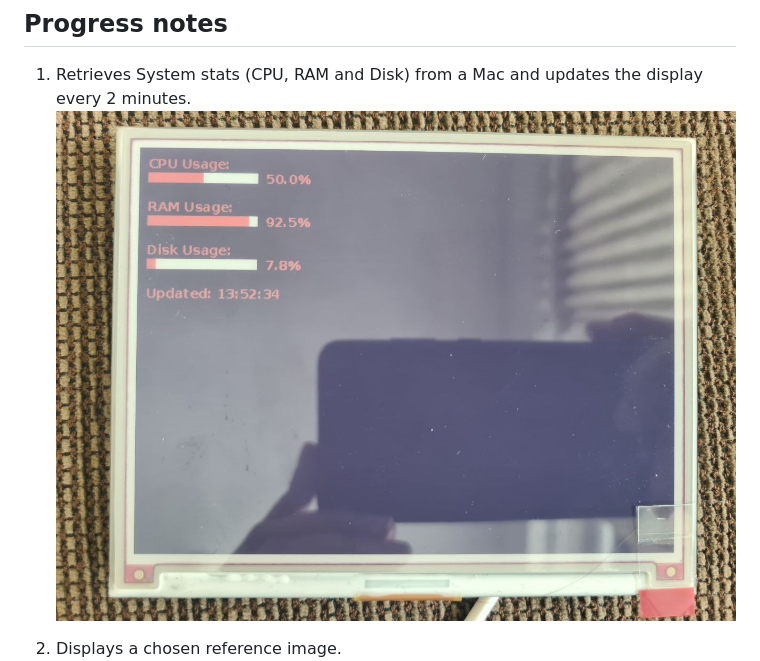
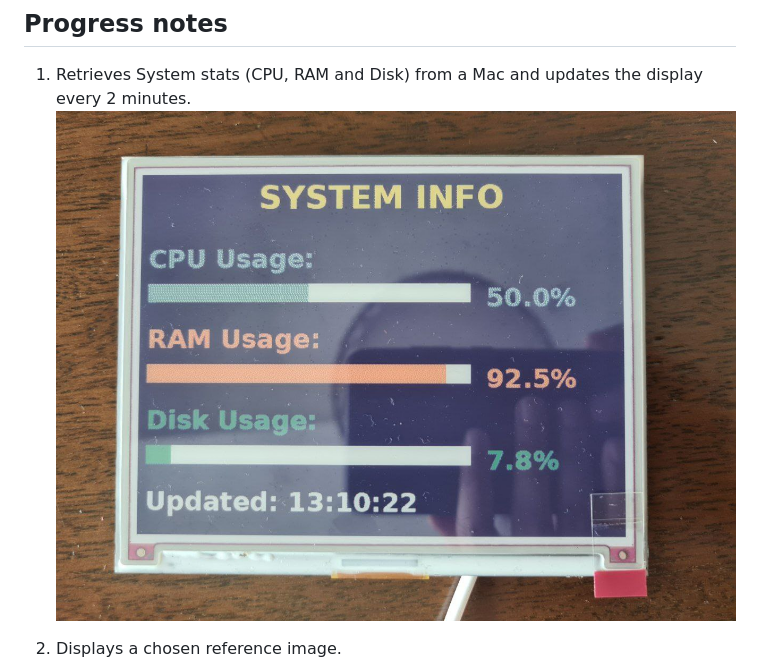
Before and after one commit to AnuKritiW/pipeline-project-AnuKritiW, a Markdown page: README.md, the part around the change. Rendered like a GitHub page; pictures changed too: assets/einkDisplay-progress-2.jpeg (added).

Commit message:
Update README with stats monitor ui improvements.

```diff
--- a/README.md
+++ b/README.md
@@ -5,7 +5,7 @@
 ## Progress notes
 
 1. Retrieves System stats (CPU, RAM and Disk) from a Mac and updates the display every 2 minutes.
-![einkDisplay-progress-1](./assets/einkDisplay-progress-1.jpeg)
+![einkDisplay-progress-2](./assets/einkDisplay-progress-2.jpeg)
 
 2. Displays a chosen reference image.
 ![einkDisplay-image-progress-1](./assets/einkDisplay-image-progress-1.jpeg)
```
